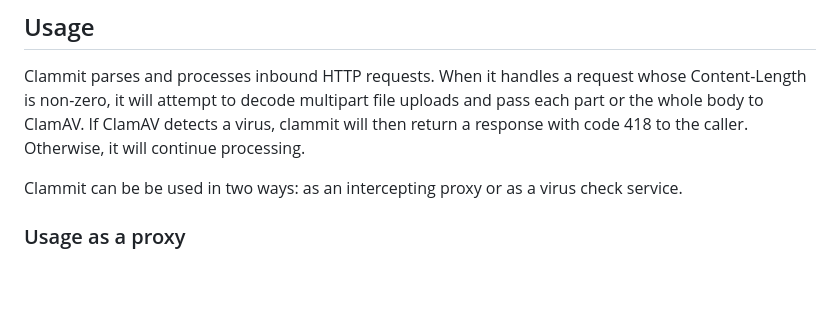
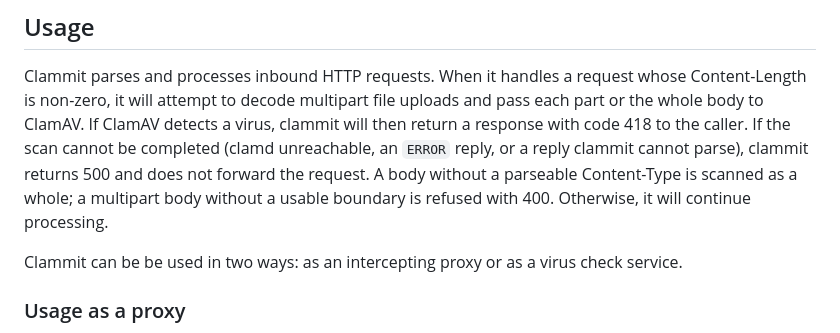
Before and after one commit to ifad/clammit, a Markdown page: README.md, the part around the change. Drawn GitHub-style; blank space fills up the shorter version.

Commit message:
docs: describe fail-closed responses

```diff
--- a/README.md
+++ b/README.md
@@ -11,7 +11,11 @@ bodies, checking them against clamd and returning a binary clean/virus status.
 Clammit parses and processes inbound HTTP requests. When it handles a request whose
 Content-Length is non-zero, it will attempt to decode multipart file uploads and pass
 each part or the whole body to ClamAV. If ClamAV detects a virus, clammit will then
-return a response with code 418 to the caller. Otherwise, it will continue processing.
+return a response with code 418 to the caller. If the scan cannot be completed (clamd
+unreachable, an `ERROR` reply, or a reply clammit cannot parse), clammit returns 500
+and does not forward the request. A body without a parseable Content-Type is scanned
+as a whole; a multipart body without a usable boundary is refused with 400. Otherwise,
+it will continue processing.
 
 Clammit can be be used in two ways: as an intercepting proxy or as a virus check service.
 
```
